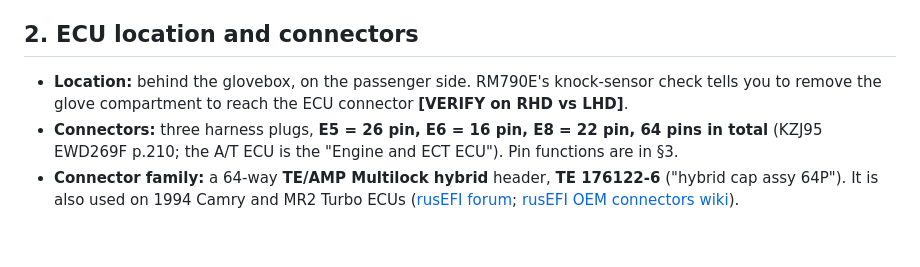
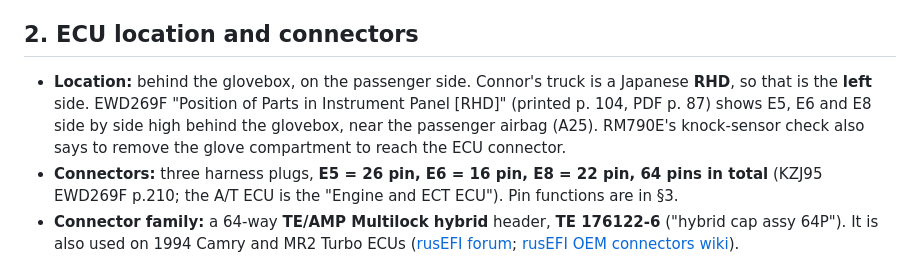
Before and after one commit to connorwhite-online/junkr-obd, a Markdown page: docs/ECU_INTERPOSER_RESEARCH.md, the part around the change. GitHub-like rendering; blank space fills up the shorter version.

Commit message:
Research: ECU location for RHD from the EWD
Co-Authored-By: Claude Opus 5.5 (1M context) <noreply@anthropic.com>
Claude-Session: https://claude.ai/code/session_014TUkWiJiSXC5o9yoCh6WK9

```diff
--- a/docs/ECU_INTERPOSER_RESEARCH.md
+++ b/docs/ECU_INTERPOSER_RESEARCH.md
@@ -40,9 +40,12 @@ EU "Colorado", or AU KZJ95R).
 
 ## 2. ECU location and connectors
 
-- **Location:** behind the glovebox, on the passenger side. RM790E's
-  knock-sensor check tells you to remove the glove compartment to reach the
-  ECU connector **[VERIFY on RHD vs LHD]**.
+- **Location:** behind the glovebox, on the passenger side. Connor's truck
+  is a Japanese **RHD**, so that is the **left** side. EWD269F "Position of
+  Parts in Instrument Panel [RHD]" (printed p. 104, PDF p. 87) shows E5, E6
+  and E8 side by side high behind the glovebox, near the passenger airbag
+  (A25). RM790E's knock-sensor check also says to remove the glove
+  compartment to reach the ECU connector.
 - **Connectors:** three harness plugs, **E5 = 26 pin, E6 = 16 pin,
   E8 = 22 pin, 64 pins in total** (KZJ95 EWD269F p.210; the A/T ECU is the
   "Engine and ECT ECU"). Pin functions are in §3.
```
